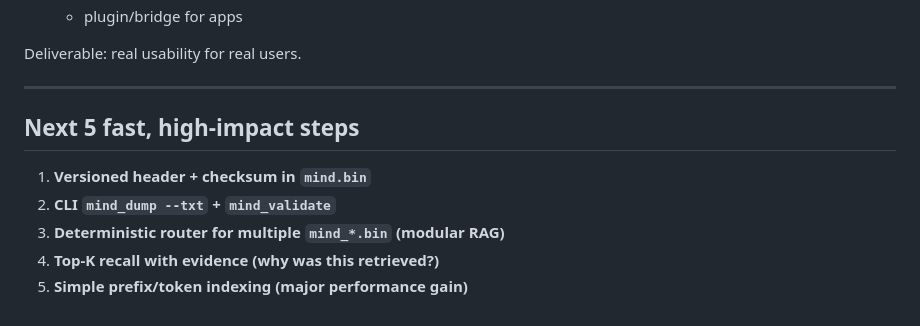
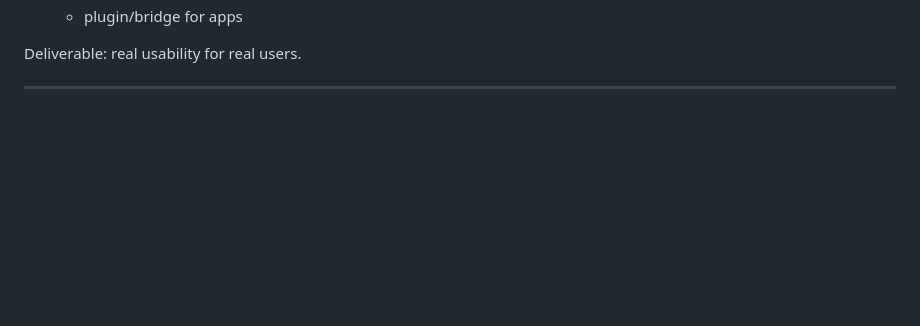
Before and after one commit to armanfm/Terra-Dourada-Fractal-GPT, a Markdown page: use case/roadmap2.md, the part around the change. Drawn GitHub-style; blank space fills up the shorter version.

```diff
--- a/use case/roadmap2.md
+++ b/use case/roadmap2.md
@@ -142,10 +142,3 @@ Deliverable: sovereign memory that can be verified.
 Deliverable: real usability for real users.
 
 ---
-
-## Next 5 fast, high-impact steps
-1. **Versioned header + checksum in `mind.bin`**
-2. **CLI `mind_dump --txt` + `mind_validate`**
-3. **Deterministic router for multiple `mind_*.bin` (modular RAG)**
-4. **Top-K recall with evidence (why was this retrieved?)**
-5. **Simple prefix/token indexing (major performance gain)**
```
